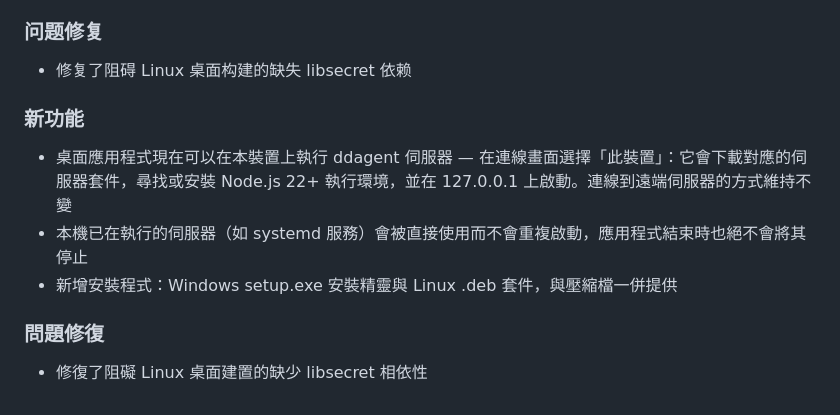
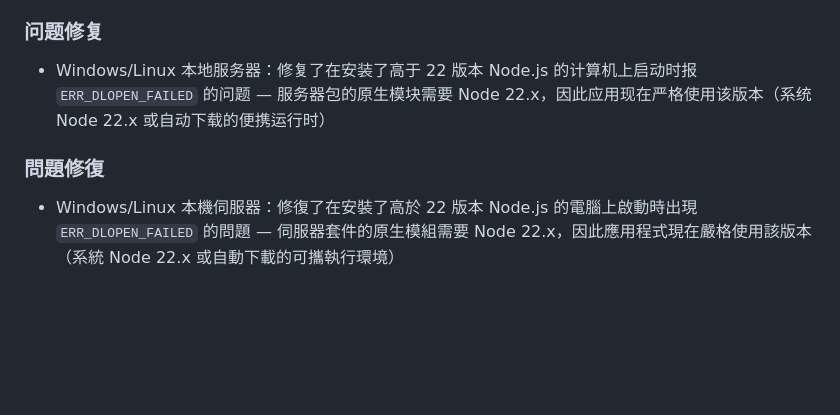
Before and after one commit to Zakwei/ddagent, a Markdown page: scripts/release/release-notes-template.md, the part around one of its changes. Rendered like a GitHub page; blank space fills up the shorter version.

```diff
--- a/scripts/release/release-notes-template.md
+++ b/scripts/release/release-notes-template.md
@@ -111,11 +46,5 @@
 ### 问题修复
-- 修复了阻碍 Linux 桌面构建的缺失 libsecret 依赖
-
+- Windows/Linux 本地服务器：修复了在安装了高于 22 版本 Node.js 的计算机上启动时报 `ERR_DLOPEN_FAILED` 的问题 — 服务器包的原生模块需要 Node 22.x，因此应用现在严格使用该版本（系统 Node 22.x 或自动下载的便携运行时）
 <!-- lang:zh-TW -->
-### 新功能
-- 桌面應用程式現在可以在本裝置上執行 ddagent 伺服器 — 在連線畫面選擇「此裝置」：它會下載對應的伺服器套件，尋找或安裝 Node.js 22+ 執行環境，並在 127.0.0.1 上啟動。連線到遠端伺服器的方式維持不變
-- 本機已在執行的伺服器（如 systemd 服務）會被直接使用而不會重複啟動，應用程式結束時也絕不會將其停止
-- 新增安裝程式：Windows setup.exe 安裝精靈與 Linux .deb 套件，與壓縮檔一併提供
-
 ### 問題修復
-- 修復了阻礙 Linux 桌面建置的缺少 libsecret 相依性
+- Windows/Linux 本機伺服器：修復了在安裝了高於 22 版本 Node.js 的電腦上啟動時出現 `ERR_DLOPEN_FAILED` 的問題 — 伺服器套件的原生模組需要 Node 22.x，因此應用程式現在嚴格使用該版本（系統 Node 22.x 或自動下載的可攜執行環境）
```
Also changed, not shown: other parts of scripts/release/release-notes-template.md (+10 -75 lines).
